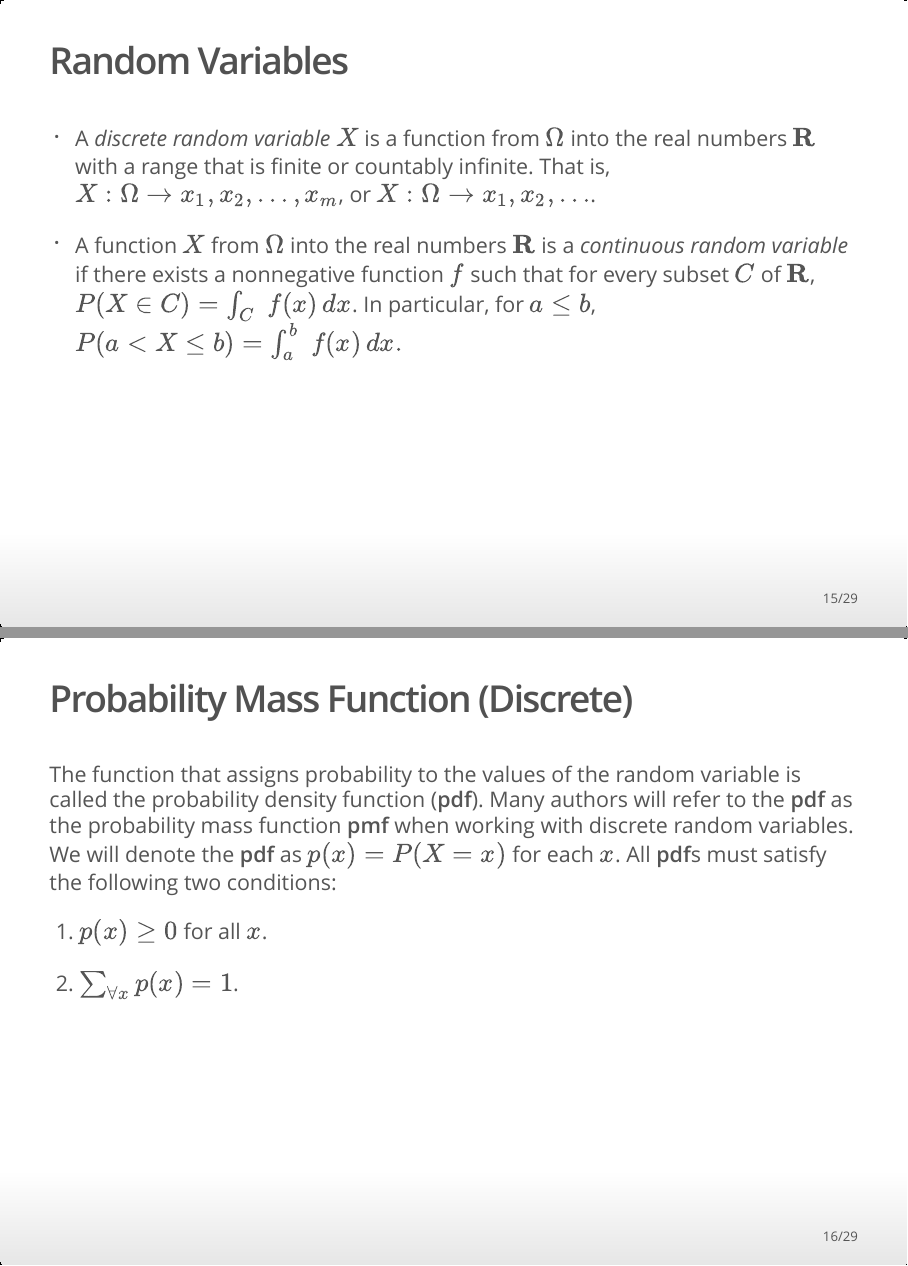
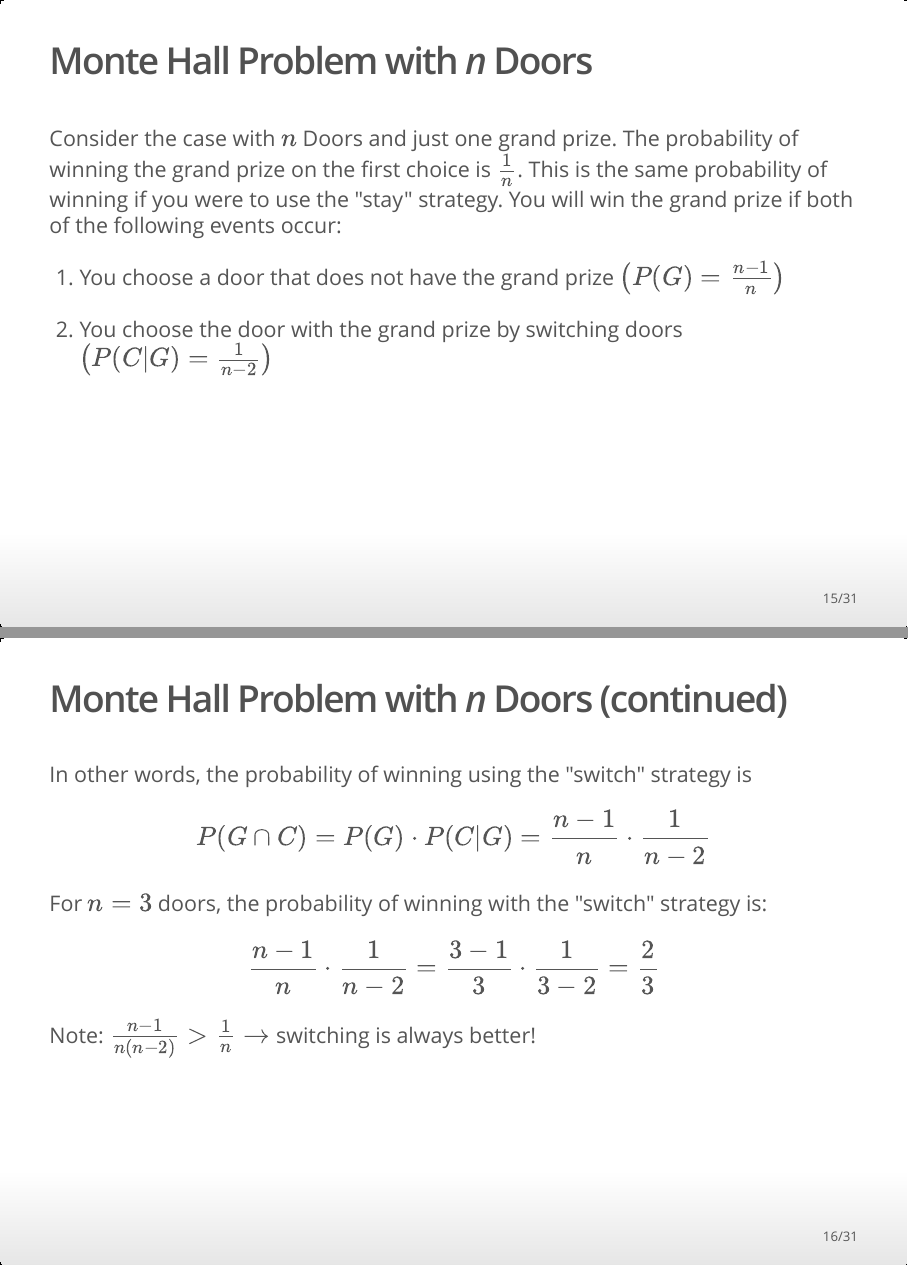
Before and after one commit to alanarnholt/GeneralStatistics, an R Markdown document (rmarkdown/probability.Rmd): pages 15 and 16 of 29 before the commit and pages 15 and 16 of 31 after it, joined at a grey line. The pictures show the output file rmarkdown/probability.html that the author committed with the source, opened offline.

Commit message:
tweakers

```diff
--- a/rmarkdown/probability.Rmd
+++ b/rmarkdown/probability.Rmd
@@ -132,6 +132,25 @@ $$P(D_1|O_3) = \frac{1/2\cdot 1/3}{1/2 \cdot 1/3 + 1 \cdot 1/3 + 0 \cdot 1/3}=\f
 $$P(D_2|O_3) = \frac{P(O_3|D_2)P(D_2)}{P(O_3|D_1)P(D_1) + P(O_3|D_2)P(D_2) + P(O_3|D_3)P(D_3)}$$
 
 $$P(D_2|O_3) = \frac{1\cdot 1/3}{1/2 \cdot 1/3 + 1 \cdot 1/3 + 0 \cdot 1/3}=\frac{2}{3}$$
+
+## Monte Hall Problem with _n_ Doors
+
+Consider the case with $n$ Doors and just one grand prize.  The probability of winning the grand prize on the first choice is $\frac{1}{n}$.  This is the same probability of winning if you were to use the "stay" strategy.  You will win the grand prize if both of the following events occur:
+
+1. You choose a door that does not have the grand prize $\left(P(G) = \frac{n-1}{n}\right)$
+
+2. You choose the door with the grand prize by switching doors $\left(P(C|G) = \frac{1}{n-2}\right)$
+
+
+## Monte Hall Problem with _n_ Doors (continued)
+
+In other words, the probability of winning using the "switch" strategy is
+
+$$P(G \cap C) = P(G) \cdot P(C|G) = \frac{n-1}{n} \cdot \frac{1}{n-2}$$
+For $n=3$ doors, the probability of winning with the "switch" strategy is:
+
+$$\frac{n-1}{n}\cdot \frac{1}{n-2} =\frac{3-1}{3}\cdot\frac{1}{3-2} = \frac{2}{3}$$
+Note: $\frac{n-1}{n(n-2)} > \frac{1}{n} \rightarrow$ switching is always better!
 
 ## Random Variables
 
```
Also changed, not shown: rmarkdown/RelationalOperators.html, rmarkdown/probability.html.
